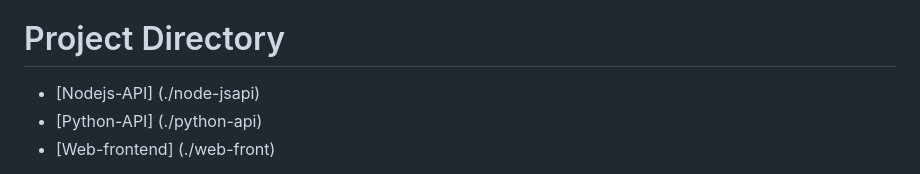
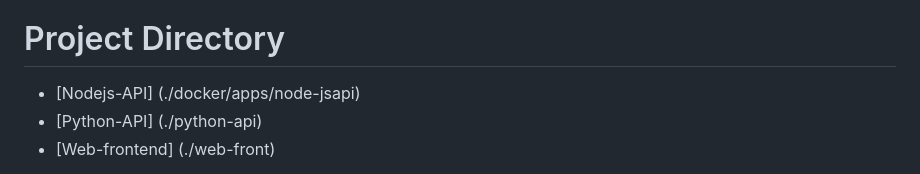
Before and after one commit to Joosshh16/DevOps, a Markdown page: Dockerization/README.md, the part around the change. Rendered like a GitHub page.

```diff
--- a/Dockerization/README.md
+++ b/Dockerization/README.md
@@ -2,7 +2,7 @@
 This project has containerized system designed to deliver a seamless user experience. APIs facilitate data flow between the backend applications and the frontend web interface.
 
 # Project Directory
-- [Nodejs-API] (./node-jsapi)
+- [Nodejs-API] (./docker/apps/node-jsapi)
 - [Python-API] (./python-api)
 - [Web-frontend] (./web-front)
 
```
